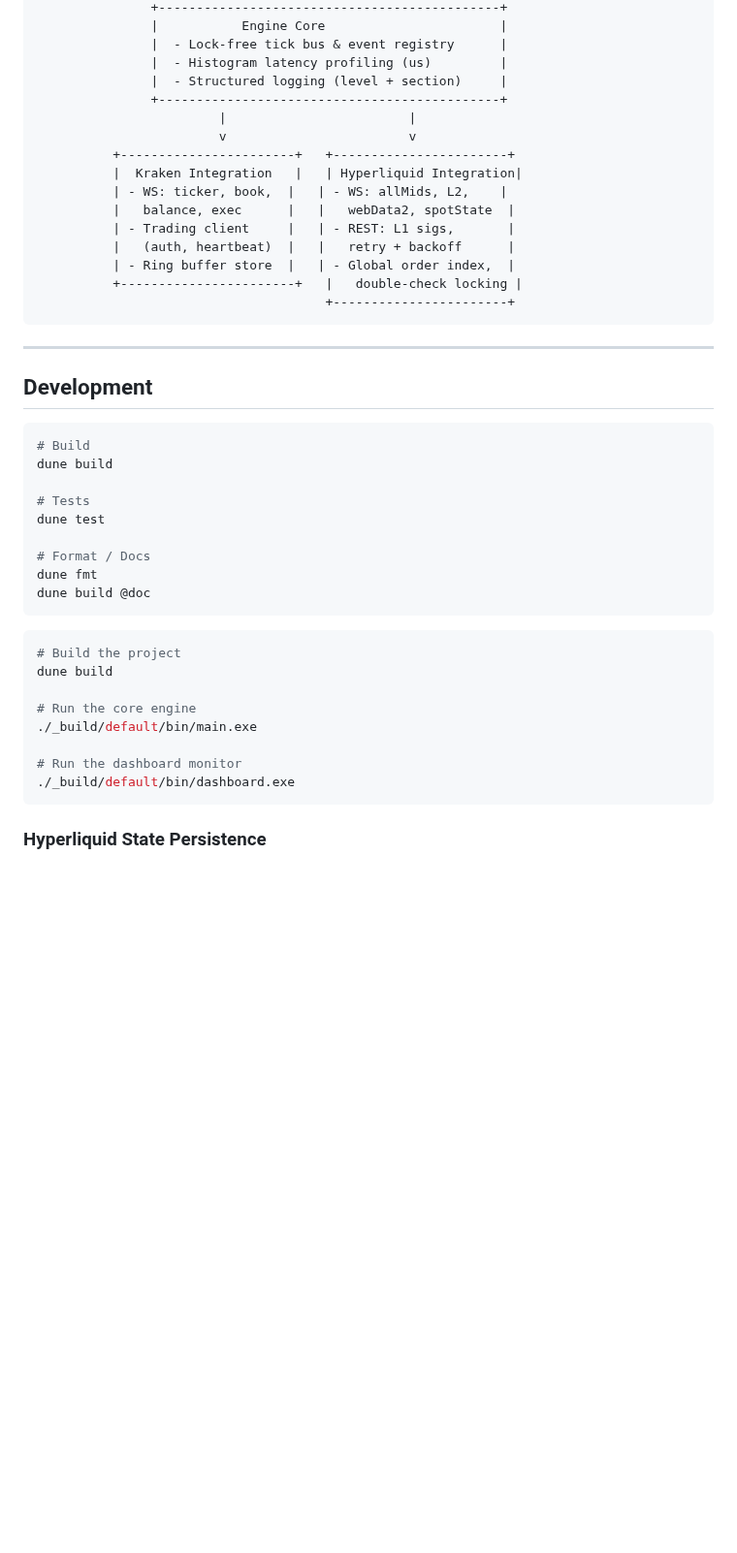
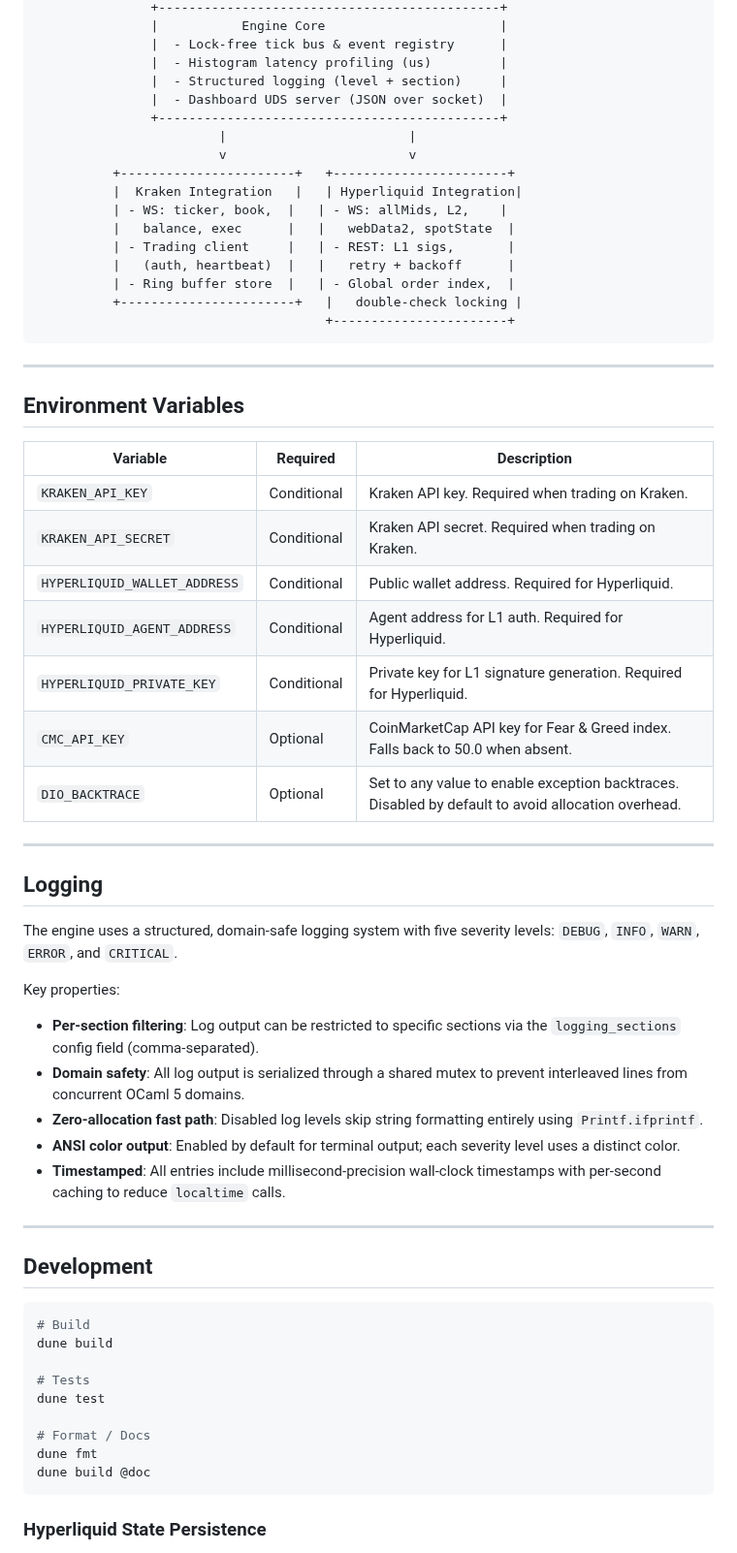
Before and after one commit to malciller/dio-domains, a Markdown page: README.md, the part around one of its changes. Shown at 97% size. Rendered like a GitHub page; blank space fills up the shorter version.

````diff
--- a/README.md
+++ b/README.md
@@ -218,6 +255,7 @@ generate_duplicate_key                      10000       1.00       1.00       1.
                |  - Lock-free tick bus & event registry      |
                |  - Histogram latency profiling (us)         |
                |  - Structured logging (level + section)     |
+               |  - Dashboard UDS server (JSON over socket)  |
                +---------------------------------------------+
                         |                        |
                         v                        v
@@ -234,6 +272,40 @@ generate_duplicate_key                      10000       1.00       1.00       1.
 
 ---
 
+## Environment Variables
+
+| Variable | Required | Description |
+|----------|----------|-------------|
+| `KRAKEN_API_KEY` | Conditional | Kraken API key. Required when trading on Kraken. |
+| `KRAKEN_API_SECRET` | Conditional | Kraken API secret. Required when trading on Kraken. |
+| `HYPERLIQUID_WALLET_ADDRESS` | Conditional | Public wallet address. Required for Hyperliquid. |
+| `HYPERLIQUID_AGENT_ADDRESS` | Conditional | Agent address for L1 auth. Required for Hyperliquid. |
+| `HYPERLIQUID_PRIVATE_KEY` | Conditional | Private key for L1 signature generation. Required for Hyperliquid. |
+| `CMC_API_KEY` | Optional | CoinMarketCap API key for Fear & Greed index. Falls back to 50.0 when absent. |
+| `DIO_BACKTRACE` | Optional | Set to any value to enable exception backtraces. Disabled by default to avoid allocation overhead. |
+
+---
+
+## Logging
+
+The engine uses a structured, domain-safe logging system with five
+severity levels: `DEBUG`, `INFO`, `WARN`, `ERROR`, and `CRITICAL`.
+
+Key properties:
+
+- **Per-section filtering**: Log output can be restricted to specific
+  sections via the `logging_sections` config field (comma-separated).
+- **Domain safety**: All log output is serialized through a shared mutex
+  to prevent interleaved lines from concurrent OCaml 5 domains.
+- **Zero-allocation fast path**: Disabled log levels skip string
+  formatting entirely using `Printf.ifprintf`.
+- **ANSI color output**: Enabled by default for terminal output; each
+  severity level uses a distinct color.
+- **Timestamped**: All entries include millisecond-precision wall-clock
+  timestamps with per-second caching to reduce `localtime` calls.
+
+---
+
 ## Development
 
 ```bash
@@ -246,17 +318,6 @@ dune test
 # Format / Docs
 dune fmt
 dune build @doc
-```
-
-```bash
-# Build the project
-dune build
-
-# Run the core engine
-./_build/default/bin/main.exe
-
-# Run the dashboard monitor
-./_build/default/bin/dashboard.exe
 ```
 
 ### Hyperliquid State Persistence
````
Also changed, not shown: other parts of README.md (+78 -23 lines).
